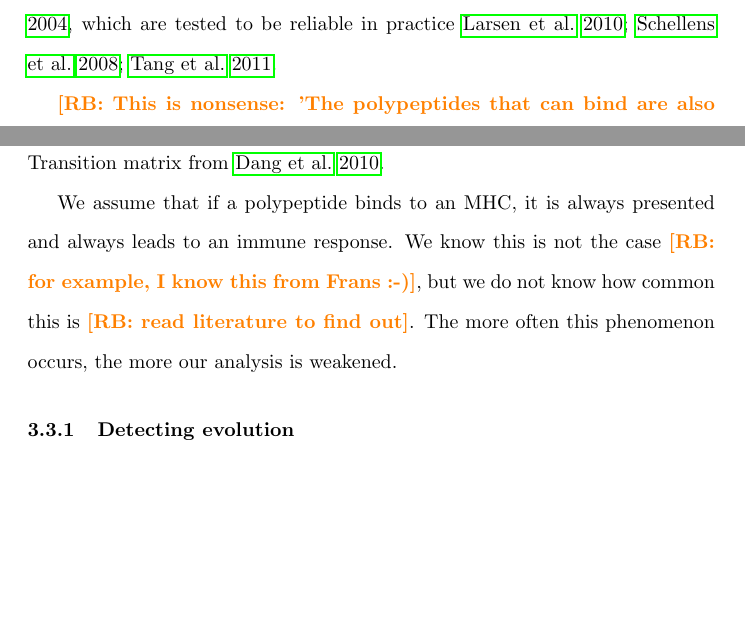
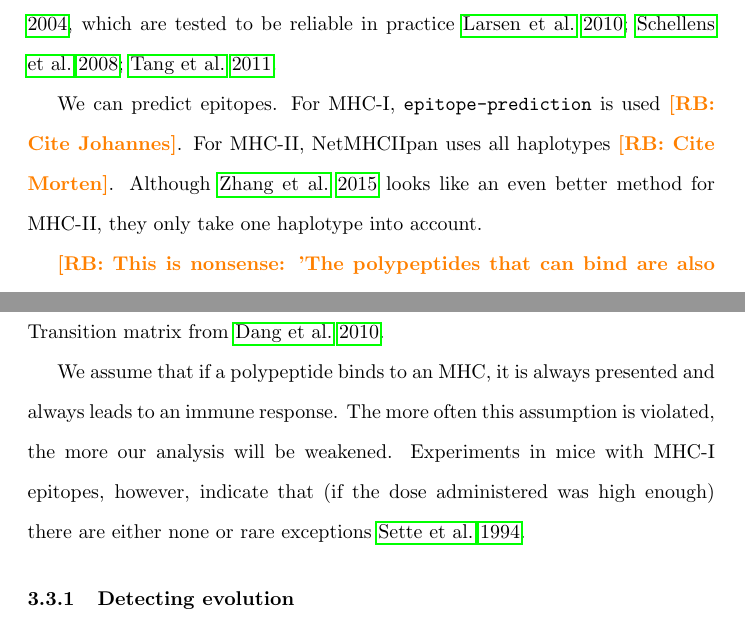
Before and after one commit to richelbilderbeek/bbbq_article, a LaTeX paper (article.tex): two parts of pages 3 and 10 of 27, joined at a grey line, cut so that both start at the same text, the shorter picture padded with empty space. Compiled offline with pdfLaTeX; a missing bibliography style is replaced by a similar one.

Commit message:
MHC-I epitopes that are not immunogenic are non-existing or rare

```diff
--- a/article.tex
+++ b/article.tex
@@ -173,6 +175,14 @@ Using artificial neural networks, it became
 possible to make theoretical predictions \cite{nielsen2003reliable,nielsen2004improved},
 which are tested to be reliable in practice \cite{larsen2010identification,schellens2008unanticipated,tang2011genome}.
 
+
+
+
+We can predict epitopes.
+For MHC-I, \verb;epitope-prediction; is used \richel{Cite Johannes}.
+For MHC-II, NetMHCIIpan uses all haplotypes \richel{Cite Morten}.
+Although \cite{zhang2015accurate} looks like an even better
+method for MHC-II, they only take one haplotype into account.
 
 
 
@@ -453,10 +463,12 @@ of binders that have one or more amino acids that are part of a TMH.
 Transition matrix from \cite{dang2010flu}.
 
 We assume that if a polypeptide binds to an MHC, it is always presented and always
-leads to an immune response. We know this is not the case \richel{for example,
-I know this from Frans :-)}, but we do not know how common this is
-\richel{read literature to find out}. The more often this phenomenon occurs,
-the more our analysis is weakened.
+leads to an immune response.
+The more often this assumption is violated,
+the more our analysis will be weakened.
+Experiments in mice with MHC-I epitopes, however, indicate that (if the dose
+administered was high enough) there are either none or rare
+exceptions \cite{sette1994relationship}.
 
 %%%%%%%%%%%%%%%%%%%%%%%%%%%%%%%%%%%%%%%%%%%%%%%%%%%%%%%%%%%%%%%%%%%%%%%%%%%%%%%%
 \subsubsection{Detecting evolution}
```
Also changed, not shown: article.bib (+21 -0 lines), article.tex (6 more changed lines).
